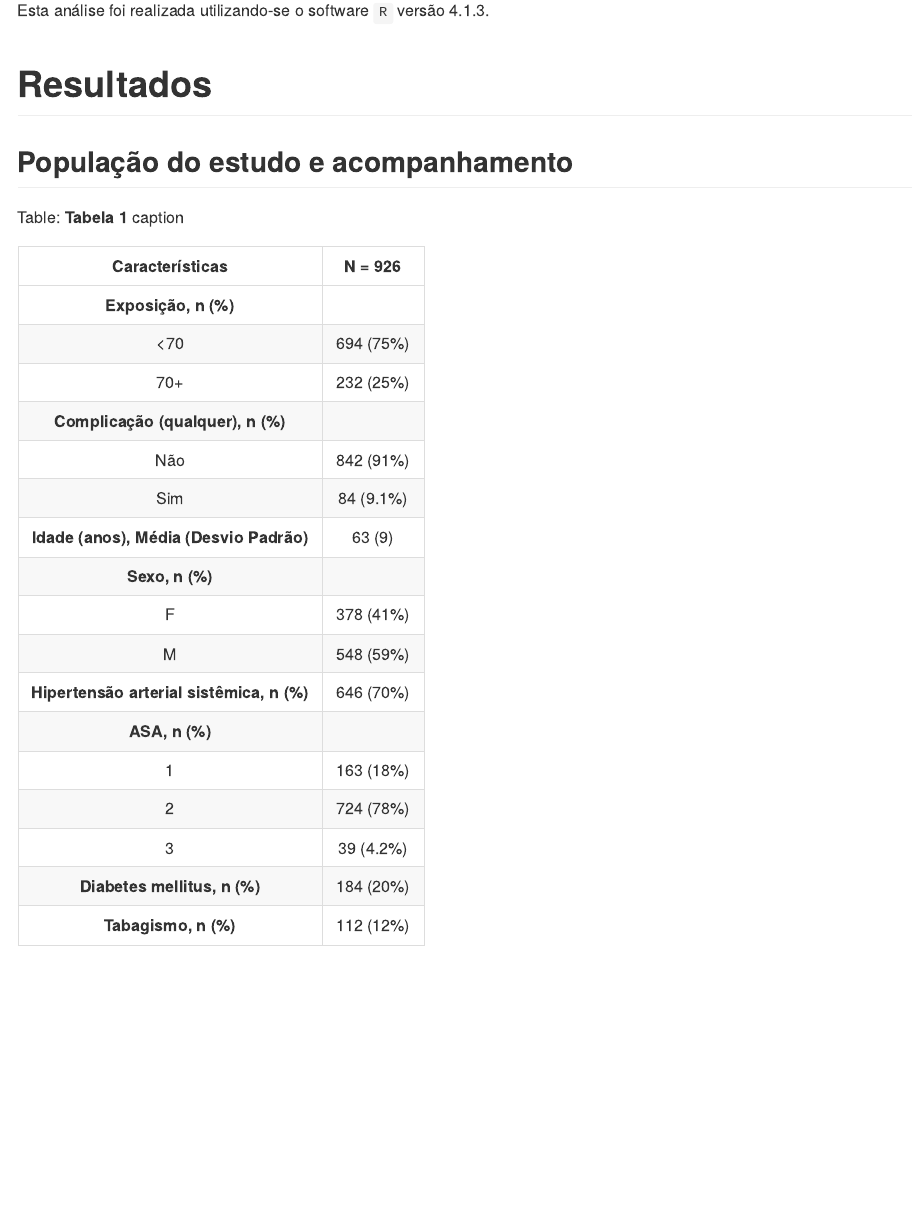
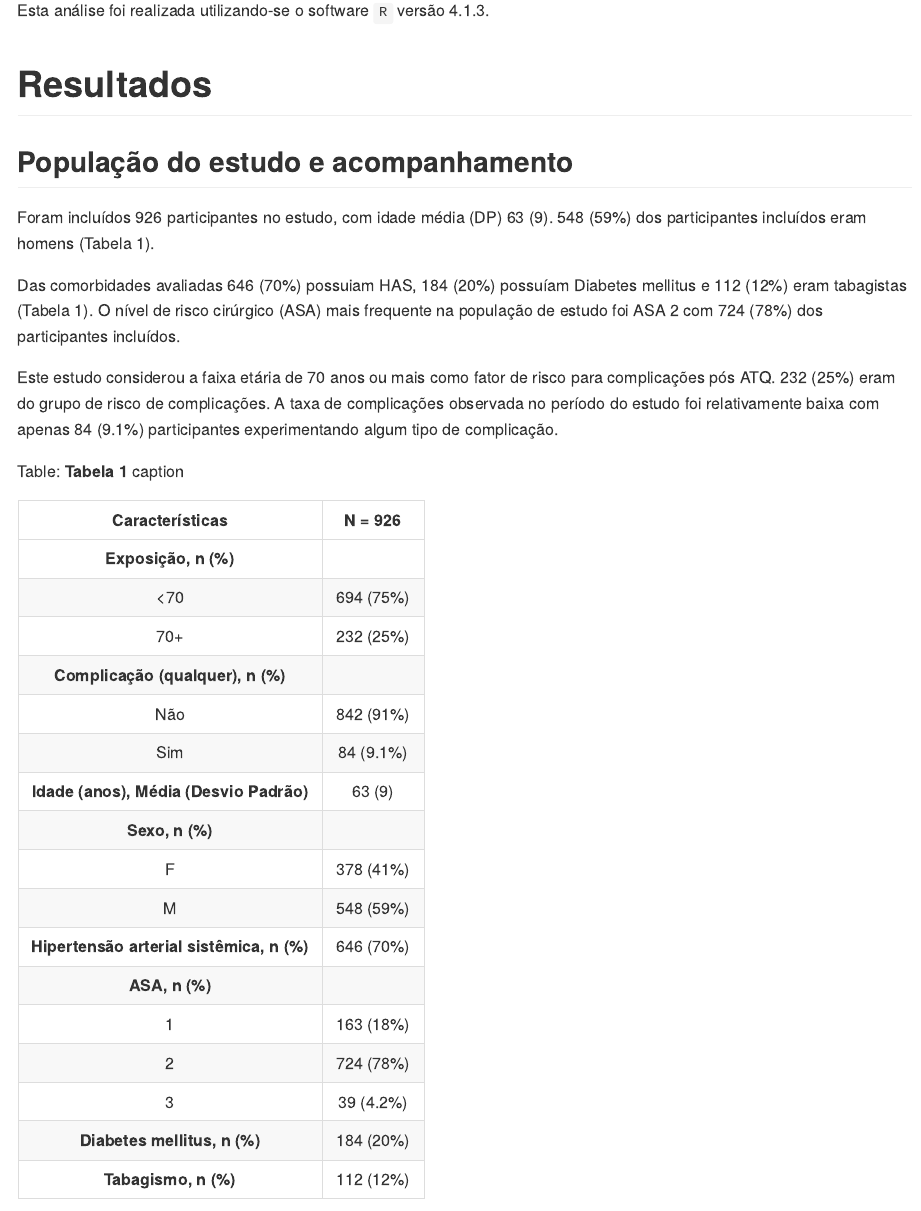
Before and after one commit to philsf-biostat/SAR-2022-006-LP, an R Markdown document (report/SAR-2022-006-LP-v01.Rmd): the page in a window 1100 px wide, from 980 px down. The pictures show the output file report/SAR-2022-006-LP-v01.md that the author committed with the source, drawn offline in the style of GitHub.

Commit message:
perfil dos participantes

````diff
--- a/report/SAR-2022-006-LP-v01.Rmd
+++ b/report/SAR-2022-006-LP-v01.Rmd
@@ -80,6 +80,22 @@ Esta análise foi realizada utilizando-se o software `R` versão `r getRversion(
 
 ## População do estudo e acompanhamento
 
+Foram incluídos `r Nobs_final` participantes no estudo, com
+idade média (DP) `r inline_text(tab_desc, variable = idade)`.
+`r inline_text(tab_desc, variable = sexo, level = "M")` dos participantes incluídos eram homens (Tabela 1).
+
+Das comorbidades avaliadas
+`r inline_text(tab_desc, variable = has)` possuiam HAS,
+`r inline_text(tab_desc, variable = dm)` possuíam Diabetes mellitus e
+`r inline_text(tab_desc, variable = tabagismo)` eram tabagistas (Tabela 1).
+O nível de risco cirúrgico (ASA) mais frequente na população de estudo foi ASA 2 com
+`r inline_text(tab_desc, variable = asa, level = "2")` dos participantes incluídos.
+
+Este estudo considerou a faixa etária de 70 anos ou mais como fator de risco para complicações pós ATQ.
+`r inline_text(tab_desc, variable = group, level = "70+")` eram do grupo de risco de complicações.
+A taxa de complicações observada no período do estudo foi relativamente baixa com apenas
+`r inline_text(tab_desc, variable = outcome, level = "Sim")` participantes experimentando algum tipo de complicação.
+
 ```{r tab_desc}
 tab_desc %>%
     as_kable(
````
Also changed, not shown: report/SAR-2022-006-LP-v01.md.
